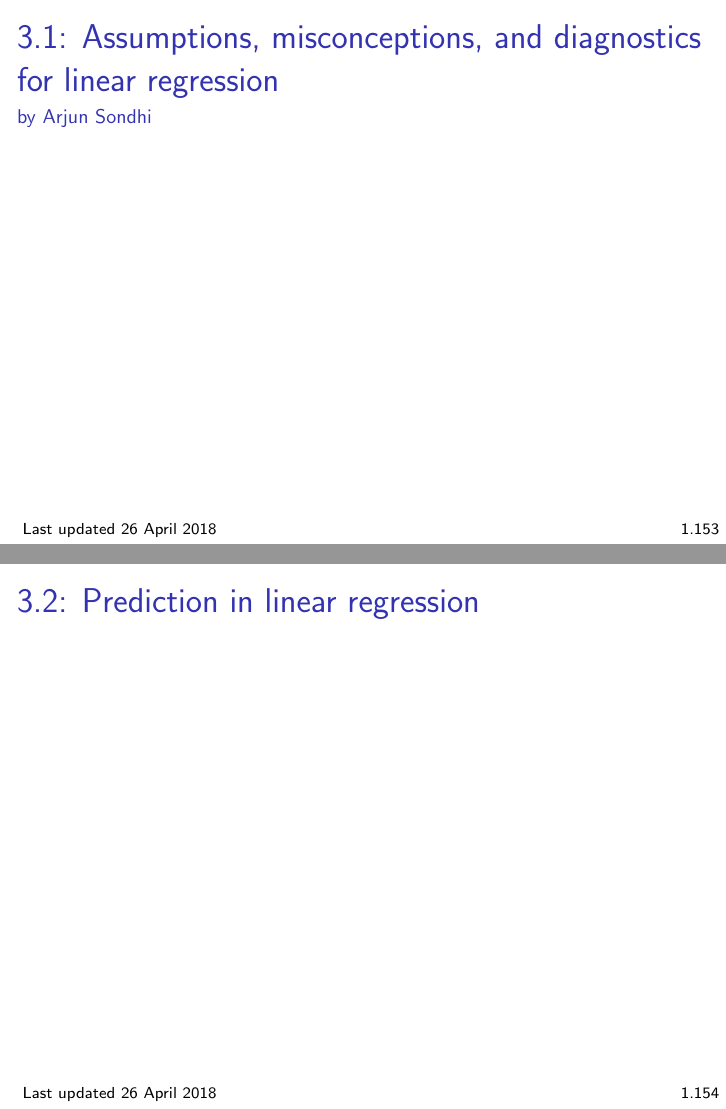
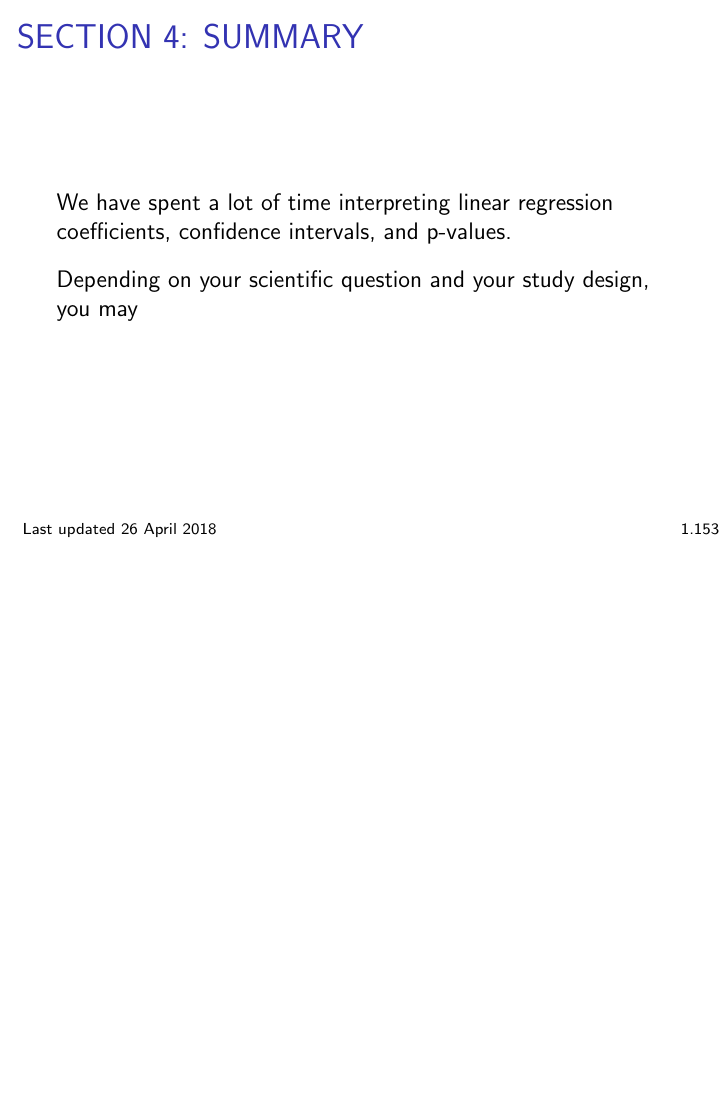
Before and after one commit to bdwilliamson/biostat311, LaTeX slides (lecture/chapter_1/chap1.tex): pages 258 and 259 of 259 before the commit and page 258 of 258 after it, the two joined at a grey line, the shorter picture padded with empty space. Compiled offline with pdfLaTeX.

Commit message:
changed some stuff around in special topics lecture, changed organization in chap 1

```diff
--- a/lecture/chapter_1/chap1.tex
+++ b/lecture/chapter_1/chap1.tex
@@ -2210,2 +2215,3 @@ Here, we estimate that the association between older age and lower cognitive sco
 \section{Wrapping up}
 \begin{frame}
+\frametitle{SECTION 4: SUMMARY}
@@ -2216,12 +2221,4 @@ We have spent a lot of time interpreting linear regression coefficients, confide
 Depending on your scientific question and your study design, you may
 \end{frame}
 
-\begin{frame}
-\frametitle{3.1: Assumptions, misconceptions, and diagnostics for linear regression}
-\framesubtitle{by Arjun Sondhi}
-\end{frame}
-
-\begin{frame}
-\frametitle{3.2: Prediction in linear regression}
-\end{frame}
 \end{document}
```
Also changed, not shown: lecture/chapter_4/chap4.tex (+7 -2 lines), lecture/chapter_1/chap1.tex (6 more changed lines).
